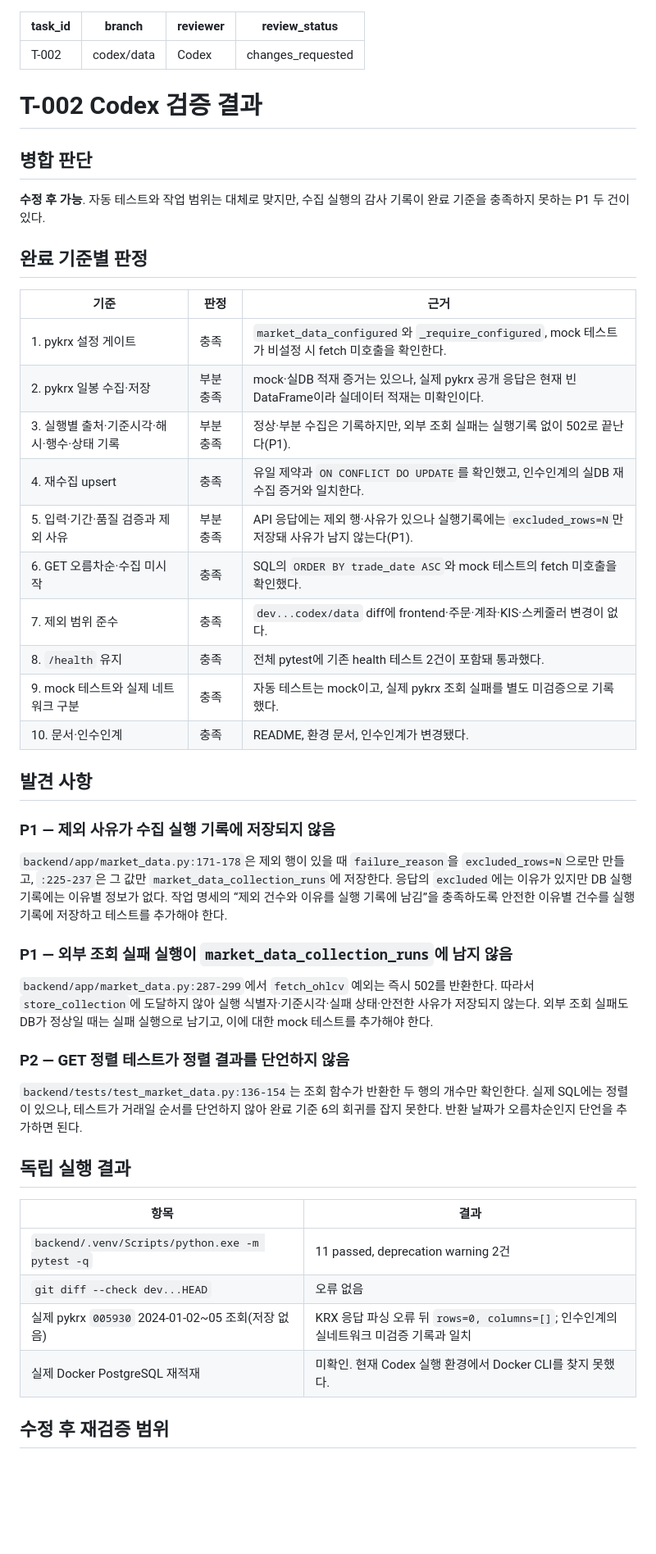
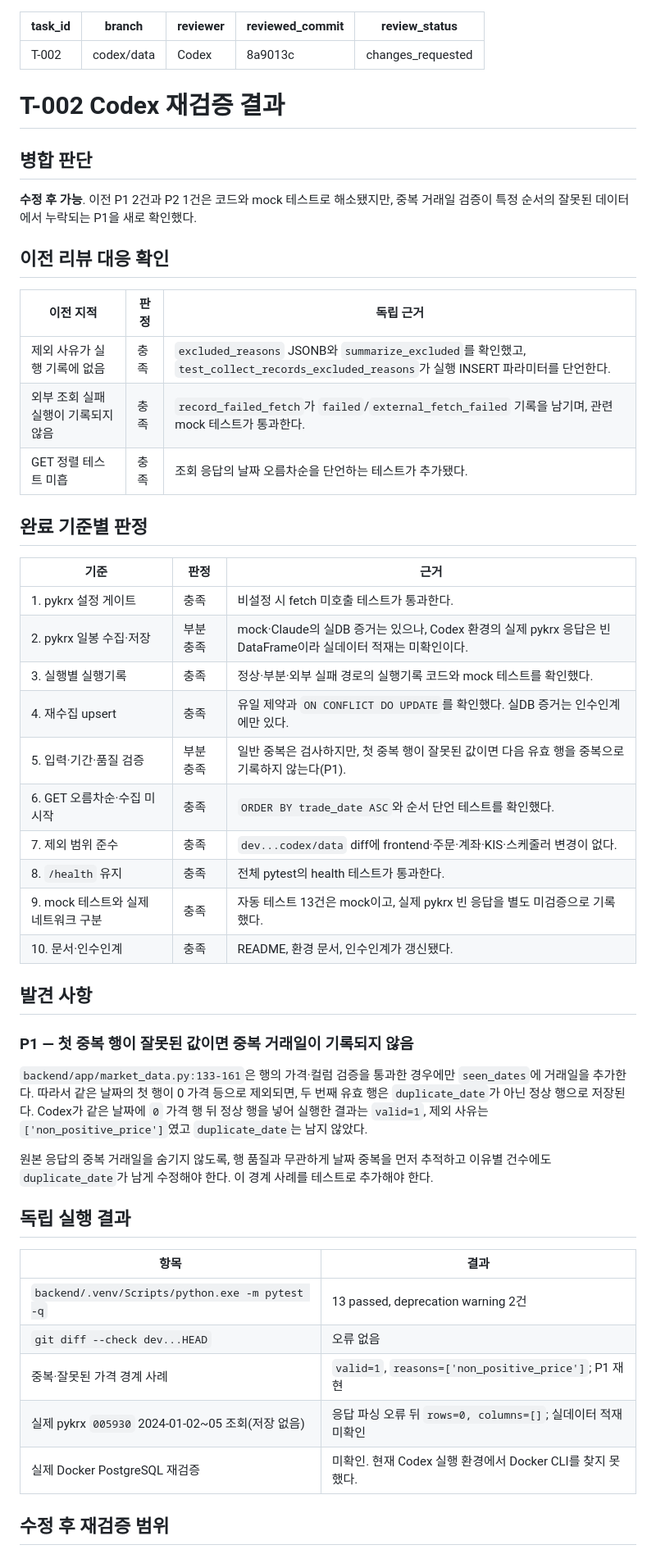
Before and after one commit to ChangJe-P/stock-pro, a Markdown page: docs/reviews/T-002-codex-review.md, the part around one of its changes. Shown at 82% size. Drawn GitHub-style; blank space fills up the shorter version.

Commit message:
docs: record T-002 re-review finding

```diff
--- a/docs/reviews/T-002-codex-review.md
+++ b/docs/reviews/T-002-codex-review.md
@@ -2,52 +2,56 @@
 task_id: T-002
 branch: codex/data
 reviewer: Codex
+reviewed_commit: 8a9013c
 review_status: changes_requested
 ---
 
-# T-002 Codex 검증 결과
+# T-002 Codex 재검증 결과
 
 ## 병합 판단
 
-**수정 후 가능**. 자동 테스트와 작업 범위는 대체로 맞지만, 수집 실행의 감사 기록이 완료 기준을 충족하지 못하는 P1 두 건이 있다.
+**수정 후 가능**. 이전 P1 2건과 P2 1건은 코드와 mock 테스트로 해소됐지만, 중복 거래일 검증이 특정 순서의 잘못된 데이터에서 누락되는 P1을 새로 확인했다.
+
+## 이전 리뷰 대응 확인
+
+| 이전 지적 | 판정 | 독립 근거 |
+|---|---|---|
+| 제외 사유가 실행 기록에 없음 | 충족 | `excluded_reasons` JSONB와 `summarize_excluded`를 확인했고, `test_collect_records_excluded_reasons`가 실행 INSERT 파라미터를 단언한다. |
+| 외부 조회 실패 실행이 기록되지 않음 | 충족 | `record_failed_fetch`가 `failed`/`external_fetch_failed` 기록을 남기며, 관련 mock 테스트가 통과한다. |
+| GET 정렬 테스트 미흡 | 충족 | 조회 응답의 날짜 오름차순을 단언하는 테스트가 추가됐다. |
 
 ## 완료 기준별 판정
 
 | 기준 | 판정 | 근거 |
 |---|---|---|
-| 1. pykrx 설정 게이트 | 충족 | `market_data_configured`와 `_require_configured`, mock 테스트가 비설정 시 fetch 미호출을 확인한다. |
-| 2. pykrx 일봉 수집·저장 | 부분 충족 | mock·실DB 적재 증거는 있으나, 실제 pykrx 공개 응답은 현재 빈 DataFrame이라 실데이터 적재는 미확인이다. |
-| 3. 실행별 출처·기준시각·해시·행수·상태 기록 | 부분 충족 | 정상·부분 수집은 기록하지만, 외부 조회 실패는 실행기록 없이 502로 끝난다(P1). |
-| 4. 재수집 upsert | 충족 | 유일 제약과 `ON CONFLICT DO UPDATE`를 확인했고, 인수인계의 실DB 재수집 증거와 일치한다. |
-| 5. 입력·기간·품질 검증과 제외 사유 | 부분 충족 | API 응답에는 제외 행·사유가 있으나 실행기록에는 `excluded_rows=N`만 저장돼 사유가 남지 않는다(P1). |
-| 6. GET 오름차순·수집 미시작 | 충족 | SQL의 `ORDER BY trade_date ASC`와 mock 테스트의 fetch 미호출을 확인했다. |
+| 1. pykrx 설정 게이트 | 충족 | 비설정 시 fetch 미호출 테스트가 통과한다. |
+| 2. pykrx 일봉 수집·저장 | 부분 충족 | mock·Claude의 실DB 증거는 있으나, Codex 환경의 실제 pykrx 응답은 빈 DataFrame이라 실데이터 적재는 미확인이다. |
+| 3. 실행별 실행기록 | 충족 | 정상·부분·외부 실패 경로의 실행기록 코드와 mock 테스트를 확인했다. |
+| 4. 재수집 upsert | 충족 | 유일 제약과 `ON CONFLICT DO UPDATE`를 확인했다. 실DB 증거는 인수인계에만 있다. |
+| 5. 입력·기간·품질 검증 | 부분 충족 | 일반 중복은 검사하지만, 첫 중복 행이 잘못된 값이면 다음 유효 행을 중복으로 기록하지 않는다(P1). |
+| 6. GET 오름차순·수집 미시작 | 충족 | `ORDER BY trade_date ASC`와 순서 단언 테스트를 확인했다. |
 | 7. 제외 범위 준수 | 충족 | `dev...codex/data` diff에 frontend·주문·계좌·KIS·스케줄러 변경이 없다. |
-| 8. `/health` 유지 | 충족 | 전체 pytest에 기존 health 테스트 2건이 포함돼 통과했다. |
-| 9. mock 테스트와 실제 네트워크 구분 | 충족 | 자동 테스트는 mock이고, 실제 pykrx 조회 실패를 별도 미검증으로 기록했다. |
-| 10. 문서·인수인계 | 충족 | README, 환경 문서, 인수인계가 변경됐다. |
+| 8. `/health` 유지 | 충족 | 전체 pytest의 health 테스트가 통과한다. |
+| 9. mock 테스트와 실제 네트워크 구분 | 충족 | 자동 테스트 13건은 mock이고, 실제 pykrx 빈 응답을 별도 미검증으로 기록했다. |
+| 10. 문서·인수인계 | 충족 | README, 환경 문서, 인수인계가 갱신됐다. |
 
 ## 발견 사항
 
-### P1 — 제외 사유가 수집 실행 기록에 저장되지 않음
+### P1 — 첫 중복 행이 잘못된 값이면 중복 거래일이 기록되지 않음
 
-`backend/app/market_data.py:171-178`은 제외 행이 있을 때 `failure_reason`을 `excluded_rows=N`으로만 만들고, `:225-237`은 그 값만 `market_data_collection_runs`에 저장한다. 응답의 `excluded`에는 이유가 있지만 DB 실행기록에는 이유별 정보가 없다. 작업 명세의 “제외 건수와 이유를 실행 기록에 남김”을 충족하도록 안전한 이유별 건수를 실행기록에 저장하고 테스트를 추가해야 한다.
+`backend/app/market_data.py:133-161`은 행의 가격·컬럼 검증을 통과한 경우에만 `seen_dates`에 거래일을 추가한다. 따라서 같은 날짜의 첫 행이 0 가격 등으로 제외되면, 두 번째 유효 행은 `duplicate_date`가 아닌 정상 행으로 저장된다. Codex가 같은 날짜에 `0` 가격 행 뒤 정상 행을 넣어 실행한 결과는 `valid=1`, 제외 사유는 `['non_positive_price']`였고 `duplicate_date`는 남지 않았다.
 
-### P1 — 외부 조회 실패 실행이 `market_data_collection_runs`에 남지 않음
-
-`backend/app/market_data.py:287-299`에서 `fetch_ohlcv` 예외는 즉시 502를 반환한다. 따라서 `store_collection`에 도달하지 않아 실행 식별자·기준시각·실패 상태·안전한 사유가 저장되지 않는다. 외부 조회 실패도 DB가 정상일 때는 실패 실행으로 남기고, 이에 대한 mock 테스트를 추가해야 한다.
-
-### P2 — GET 정렬 테스트가 정렬 결과를 단언하지 않음
-
-`backend/tests/test_market_data.py:136-154`는 조회 함수가 반환한 두 행의 개수만 확인한다. 실제 SQL에는 정렬이 있으나, 테스트가 거래일 순서를 단언하지 않아 완료 기준 6의 회귀를 잡지 못한다. 반환 날짜가 오름차순인지 단언을 추가하면 된다.
+원본 응답의 중복 거래일을 숨기지 않도록, 행 품질과 무관하게 날짜 중복을 먼저 추적하고 이유별 건수에도 `duplicate_date`가 남게 수정해야 한다. 이 경계 사례를 테스트로 추가해야 한다.
 
 ## 독립 실행 결과
 
 | 항목 | 결과 |
 |---|---|
-| `backend/.venv/Scripts/python.exe -m pytest -q` | 11 passed, deprecation warning 2건 |
+| `backend/.venv/Scripts/python.exe -m pytest -q` | 13 passed, deprecation warning 2건 |
 | `git diff --check dev...HEAD` | 오류 없음 |
-| 실제 pykrx `005930` 2024-01-02~05 조회(저장 없음) | KRX 응답 파싱 오류 뒤 `rows=0, columns=[]`; 인수인계의 실네트워크 미검증 기록과 일치 |
-| 실제 Docker PostgreSQL 재적재 | 미확인. 현재 Codex 실행 환경에서 Docker CLI를 찾지 못했다. |
+| 중복·잘못된 가격 경계 사례 | `valid=1`, `reasons=['non_positive_price']`; P1 재현 |
+| 실제 pykrx `005930` 2024-01-02~05 조회(저장 없음) | 응답 파싱 오류 뒤 `rows=0, columns=[]`; 실데이터 적재 미확인 |
+| 실제 Docker PostgreSQL 재검증 | 미확인. 현재 Codex 실행 환경에서 Docker CLI를 찾지 못했다. |
 
 ## 수정 후 재검증 범위
 
```
Also changed, not shown: other parts of docs/reviews/T-002-codex-review.md (+4 -4 lines).
